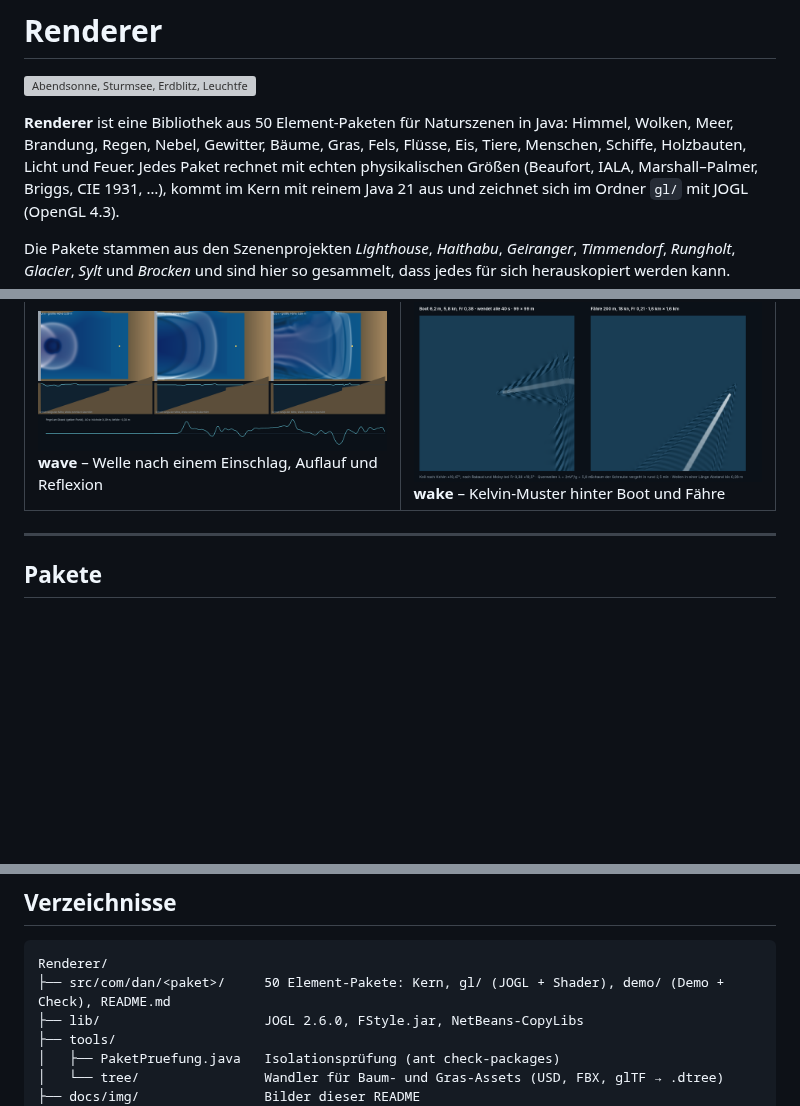
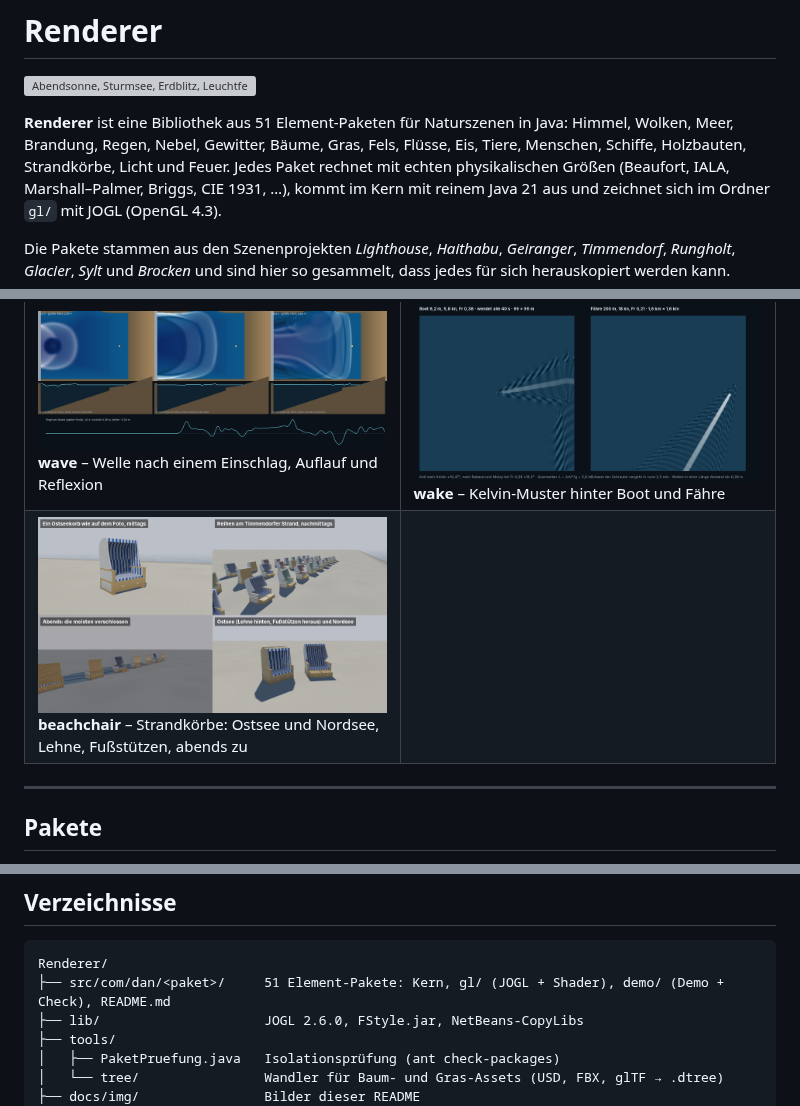
Before and after one commit to Daniel40810/Renderer, a Markdown page: README.md, 3 parts joined by grey strips. GitHub-like rendering; pictures changed too: docs/img/beachchair.png (added); blank space fills up the shorter version; grey boxes are pictures that could not be loaded.

````diff
--- a/README.md
+++ b/README.md
@@ -2,8 +2,8 @@
 
 ![Abendsonne, Sturmsee, Erdblitz, Leuchtfeuer, Fluss, Wikingerhäuser, Baum und Promenade bei Nacht – alles aus diesem Repository gerendert](docs/img/hero.png)
 
-**Renderer** ist eine Bibliothek aus 50 Element-Paketen für Naturszenen in Java: Himmel, Wolken, Meer, Brandung, Regen,
-Nebel, Gewitter, Bäume, Gras, Fels, Flüsse, Eis, Tiere, Menschen, Schiffe, Holzbauten, Licht und Feuer. Jedes Paket
+**Renderer** ist eine Bibliothek aus 51 Element-Paketen für Naturszenen in Java: Himmel, Wolken, Meer, Brandung, Regen,
+Nebel, Gewitter, Bäume, Gras, Fels, Flüsse, Eis, Tiere, Menschen, Schiffe, Holzbauten, Strandkörbe, Licht und Feuer. Jedes Paket
 rechnet mit echten physikalischen Größen (Beaufort, IALA, Marshall–Palmer, Briggs, CIE 1931, …), kommt im Kern mit
 reinem Java 21 aus und zeichnet sich im Ordner `gl/` mit JOGL (OpenGL 4.3).
 
@@ -97,6 +97,10 @@ Die Pakete stammen aus den Szenenprojekten *Lighthouse*, *Haithabu*, *Geiranger*
 <td><a href="src/com/dan/wave/README.md"><img src="docs/img/wave.png" alt="wave"></a><br><b>wave</b> – Welle nach einem Einschlag, Auflauf und Reflexion</td>
 <td><a href="src/com/dan/wake/README.md"><img src="docs/img/wake.png" alt="wake"></a><br><b>wake</b> – Kelvin-Muster hinter Boot und Fähre</td>
 </tr>
+<tr>
+<td><a href="src/com/dan/beachchair/README.md"><img src="docs/img/beachchair.png" alt="beachchair"></a><br><b>beachchair</b> – Strandkörbe: Ostsee und Nordsee, Lehne, Fußstützen, abends zu</td>
+<td></td>
+</tr>
 </table>
 
 ---
@@ -277,7 +282,7 @@ xvfb-run -a -s "-screen 0 2560x1600x24" java -cp "build/classes:lib/*:src" com.d
 
 ```
 Renderer/
-├── src/com/dan/<paket>/     50 Element-Pakete: Kern, gl/ (JOGL + Shader), demo/ (Demo + Check), README.md
+├── src/com/dan/<paket>/     51 Element-Pakete: Kern, gl/ (JOGL + Shader), demo/ (Demo + Check), README.md
 ├── lib/                     JOGL 2.6.0, FStyle.jar, NetBeans-CopyLibs
 ├── tools/
 │   ├── PaketPruefung.java   Isolationsprüfung (ant check-packages)
````
Also changed, not shown: other parts of README.md (+1 -0 lines), 11 other files.
